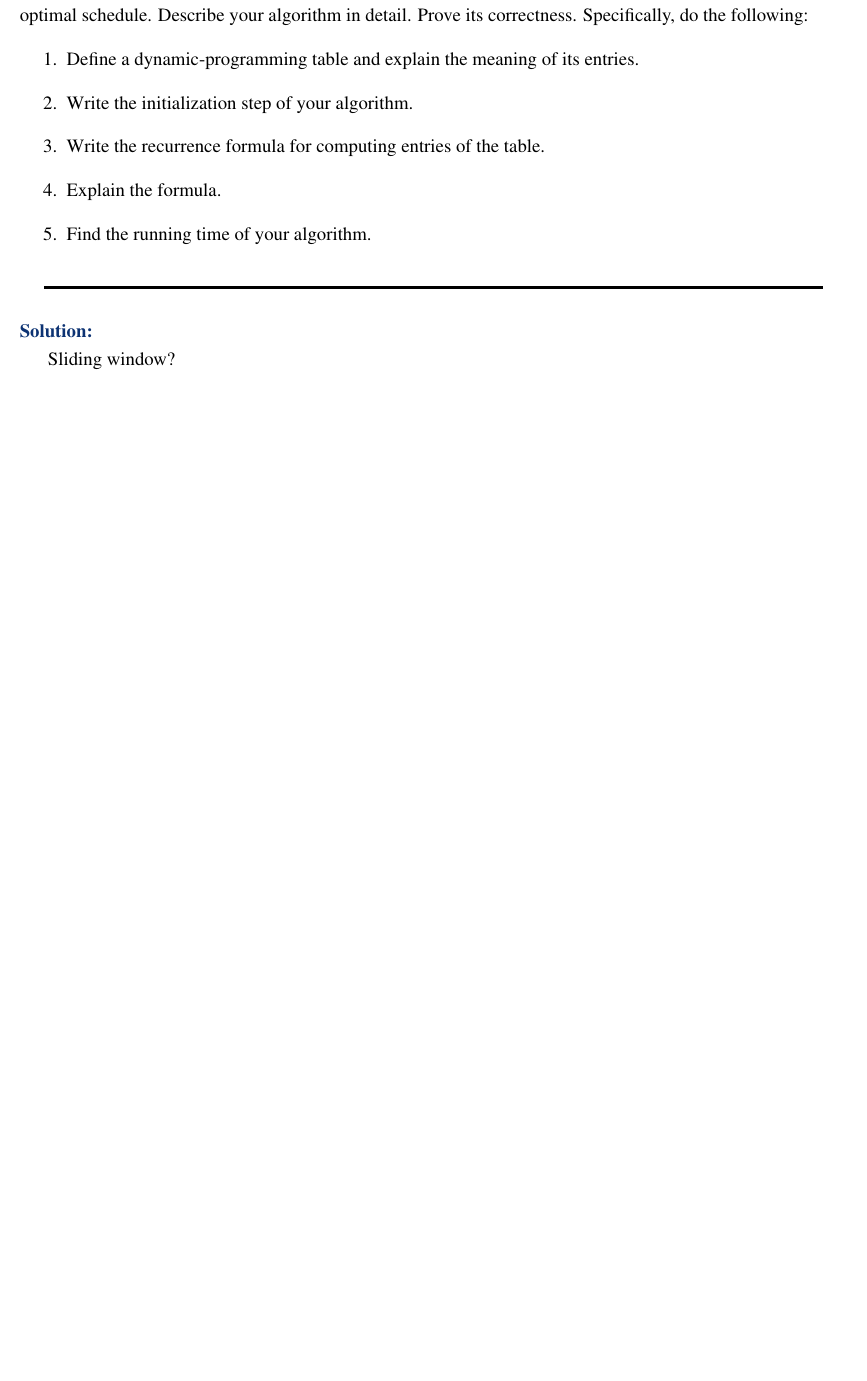
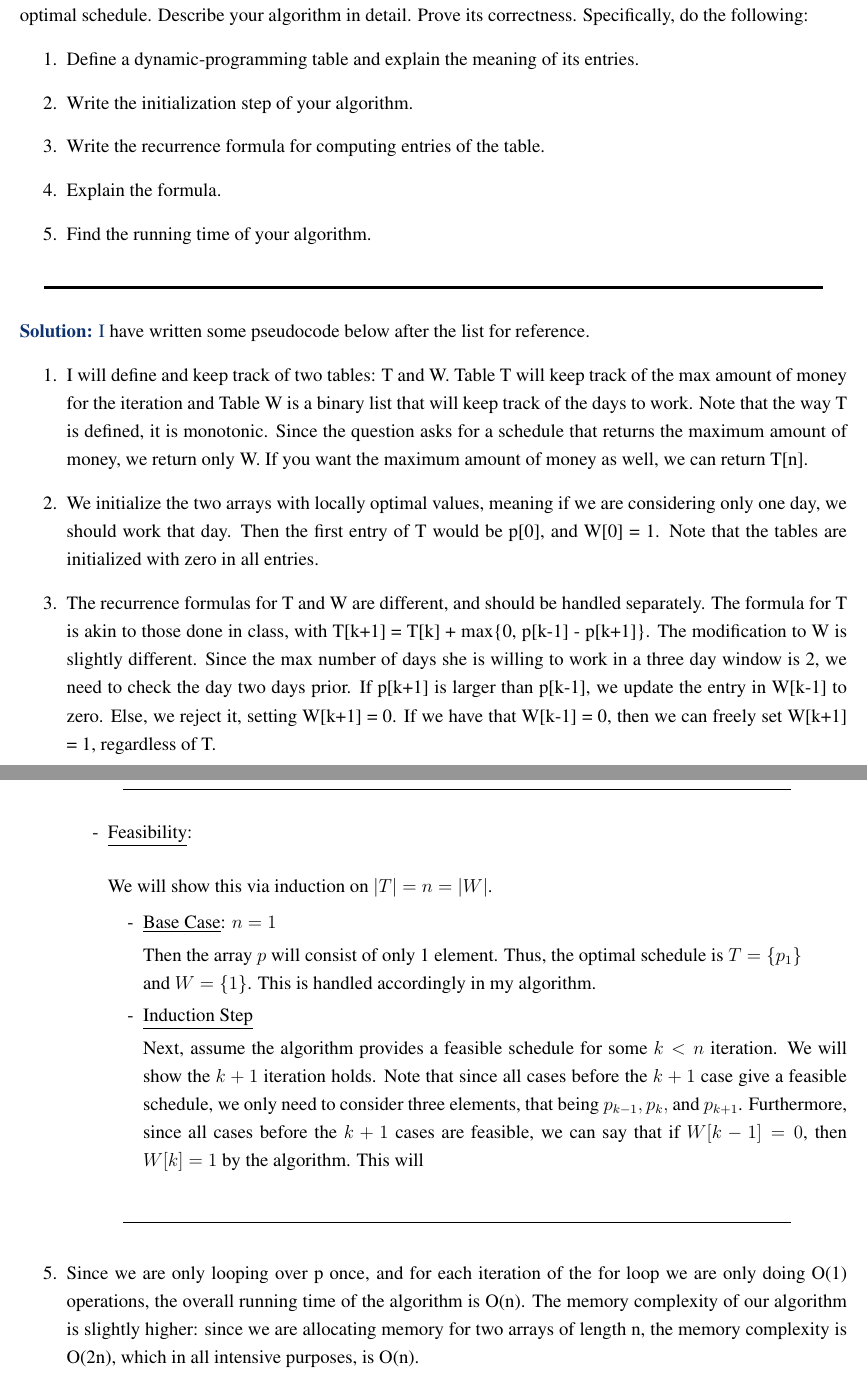
Before and after one commit to CalebDerrickson/GradCourses, a LaTeX document (main.tex): part of page 5 of 5 before the commit and two parts of pages 5 and 6 of 7 after it, the two joined at a grey line, cut so that both start at the same text, the shorter picture padded with empty space. Compiled offline with LuaLaTeX.

Commit message:
Update on Overleaf.

```diff
--- a/main.tex
+++ b/main.tex
@@ -155,5 +155,35 @@ Design a polynomial-time dynamic programming algorithm that given a sequence of
 \end{enumerate}
 \partbreak
 \begin{solution}
+    I have written some pseudocode below after the list for reference.
+    \begin{enumerate}
+        \item I will define and keep track of two tables: T and W. Table T will keep track of the max amount of money for the iteration and Table W is a binary list that will keep track of the days to work. Note that the way T is defined, it is monotonic. Since the question asks for a schedule that returns the maximum amount of money, we return only W. If you want the maximum amount of money as well, we can return T[n].
 
-Sliding window?
+        \item We initialize the two arrays with locally optimal values, meaning if we are considering only one day, we should work that day. Then the first entry of T would be p[0], and W[0] = 1. Note that the tables are initialized with zero in all entries.
+
+        \item The recurrence formulas for T and W are different, and should be handled separately. The formula for T is akin to those done in class, with T[k+1] = T[k] + max\{0, p[k-1] - p[k+1]\}. The modification to W is slightly different. Since the max number of days she is willing to work in a three day window is 2, we need to check the day two days prior. If p[k+1] is larger than p[k-1], we update the entry in W[k-1] to zero. Else, we reject it, setting W[k+1] = 0. If we have that W[k-1] = 0, then we can freely set W[k+1] = 1, regardless of T.
+
+        \newpage
+        \item I will prove the algorithm's feasibility and optimality here.
+        \alignbreak
+        \begin{enumerate}[-]
+            \item \underline{Feasibility}:
+
+            \jump
+            We will show this via induction on $|T| = n = |W|$.
+            \begin{enumerate}[-]
+                \item \underline{Base Case}: $n = 1$
+
+                \hop
+                Then the array $p$ will consist of only 1 element. Thus, the optimal schedule is $T = \{p_1\}$\\ and $W = \{ 1\}$. This is handled accordingly in my algorithm.
+
+                \item \underline{Induction Step}
+
+                \hop
+                Next, assume the algorithm provides a feasible schedule for some $k < n$ iteration. We will show the $k+1$ iteration holds. Note that since all cases before the $k+1$ case give a feasible schedule, we only need to consider three elements, that being $p_{k-1}, p_k,$ and $p_{k+1}$. Furthermore, since all cases before the $k+1$ cases are feasible, we can say that if $W[k-1] = 0$, then $W[k] = 1$ by the algorithm. This will
+            \end{enumerate}
+        \end{enumerate}
+        \alignbreak
+        \item Since we are only looping over p once, and for each iteration of the for loop we are only doing O(1) operations, the overall running time of the algorithm is O(n). The memory complexity of our algorithm is slightly higher: since we are allocating memory for two arrays of length n, the memory complexity is O(2n), which in all intensive purposes, is O(n).
+    \end{enumerate}
+    \newpage
```
Also changed, not shown: main.tex (29 more changed lines).
